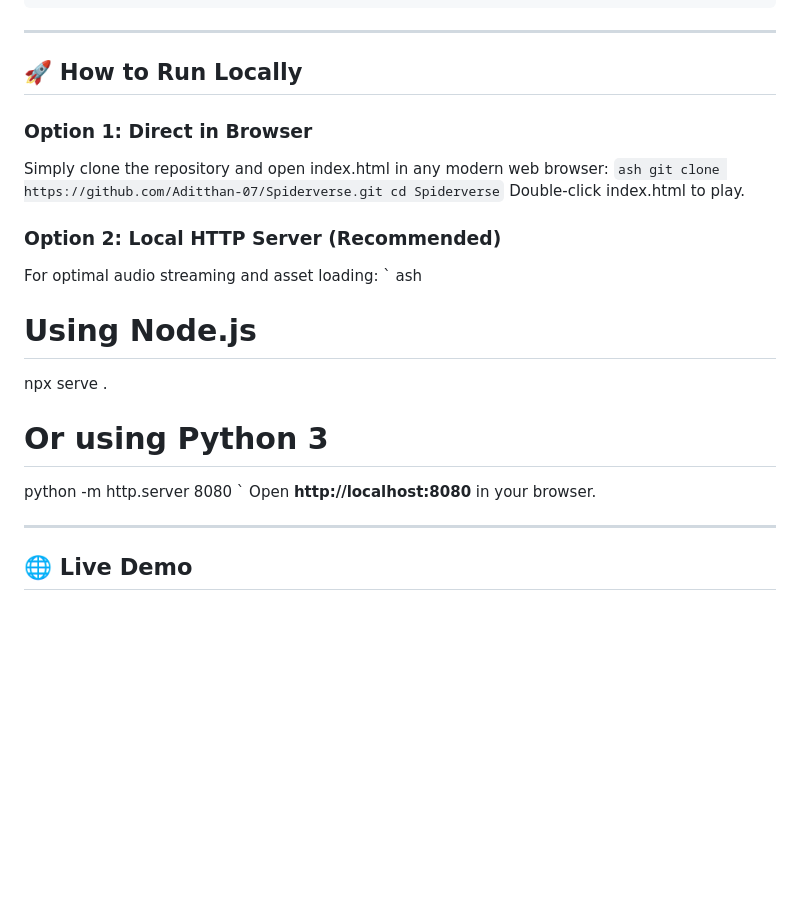
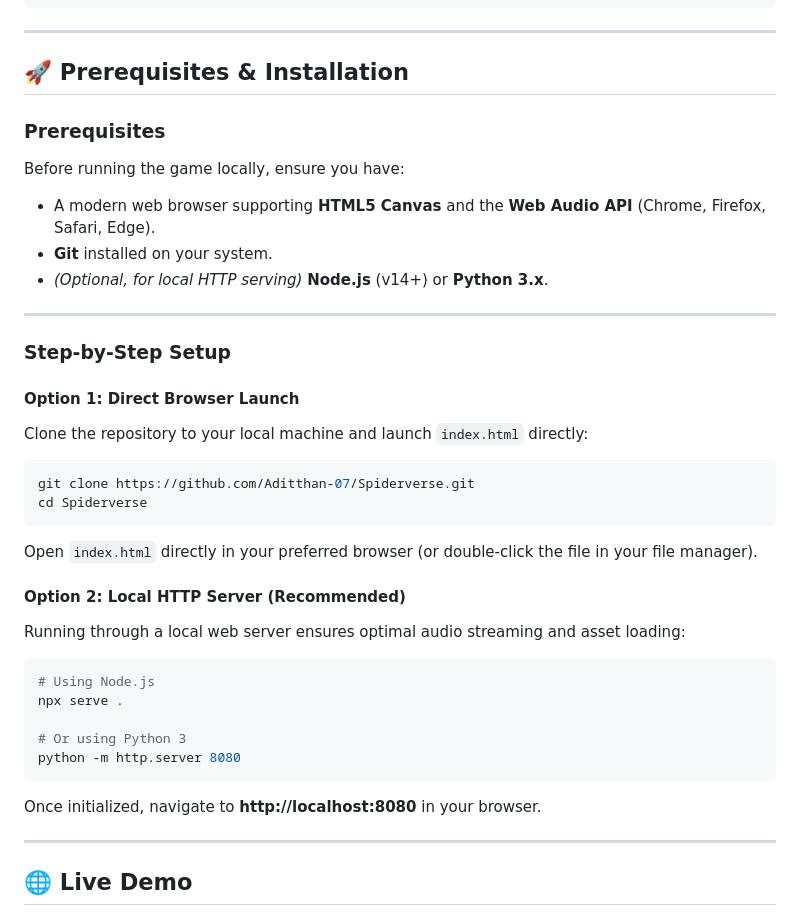
Before and after one commit to Aditthan-07/Spiderverse, a Markdown page: README.md, the part around the change. Drawn GitHub-style; blank space fills up the shorter version.

Commit message:
docs(readme): streamline prerequisites and installation steps

````diff
--- a/README.md
+++ b/README.md
@@ -116,26 +116,40 @@ Spiderverse/
 
 ---
 
-## 🚀 How to Run Locally
+## 🚀 Prerequisites & Installation
 
-### Option 1: Direct in Browser
-Simply clone the repository and open index.html in any modern web browser:
-` ash
+### Prerequisites
+Before running the game locally, ensure you have:
+- A modern web browser supporting **HTML5 Canvas** and the **Web Audio API** (Chrome, Firefox, Safari, Edge).
+- **Git** installed on your system.
+- *(Optional, for local HTTP serving)* **Node.js** (v14+) or **Python 3.x**.
+
+---
+
+### Step-by-Step Setup
+
+#### Option 1: Direct Browser Launch
+Clone the repository to your local machine and launch `index.html` directly:
+
+```bash
 git clone https://github.com/Aditthan-07/Spiderverse.git
 cd Spiderverse
-`
-Double-click index.html to play.
+```
 
-### Option 2: Local HTTP Server (Recommended)
-For optimal audio streaming and asset loading:
-` ash
+Open `index.html` directly in your preferred browser (or double-click the file in your file manager).
+
+#### Option 2: Local HTTP Server (Recommended)
+Running through a local web server ensures optimal audio streaming and asset loading:
+
+```bash
 # Using Node.js
 npx serve .
 
 # Or using Python 3
 python -m http.server 8080
-`
-Open **http://localhost:8080** in your browser.
+```
+
+Once initialized, navigate to **http://localhost:8080** in your browser.
 
 ---
 
````
